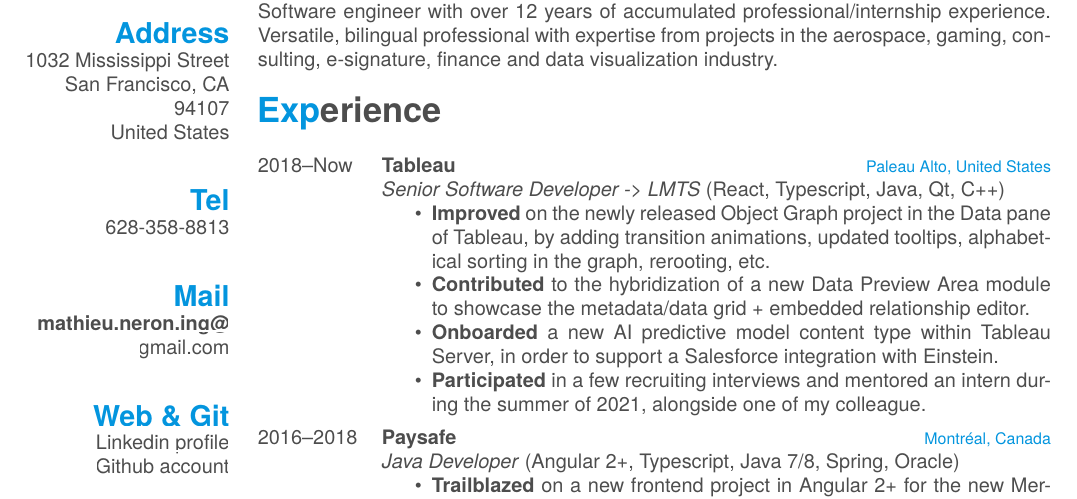
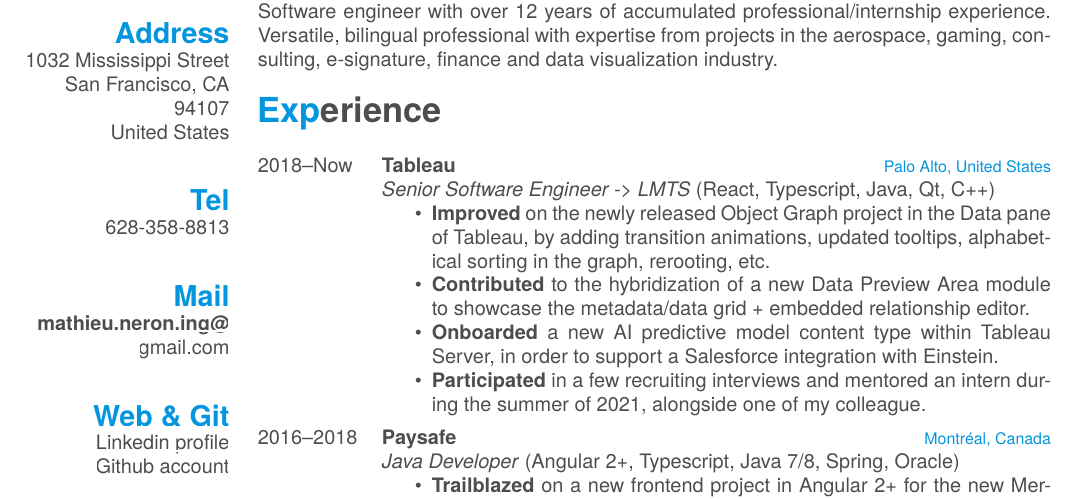
Before and after one commit to mathieu-neron/CV, a LaTeX CV (cv.tex): part of page 1 of 3, cut so that both start at the same text. The pictures show the PDF file cv.pdf that the author committed with the source.

Commit message:
Update CV.

```diff
--- a/cv.tex
+++ b/cv.tex
@@ -114,8 +114,8 @@
 \entry
 {2018--Now}
 {Tableau}
-{Paleau Alto, United States}
-{\emph{Senior Software Developer -> LMTS} (React, Typescript, Java, Qt, C++)
+{Palo Alto, United States}
+{\emph{Senior Software Engineer -> LMTS} (React, Typescript, Java, Qt, C++)
 \begin{itemize}
 	\item \textbf{Improved} on the newly released Object Graph project in the Data pane of Tableau, by adding transition animations, updated tooltips, alphabetical sorting in the graph, rerooting, etc.
 	\item \textbf{Contributed} to the hybridization of a new Data Preview Area module to showcase the metadata/data grid + embedded relationship editor.
```
Also changed, not shown: cv.pdf, 2 other files.
